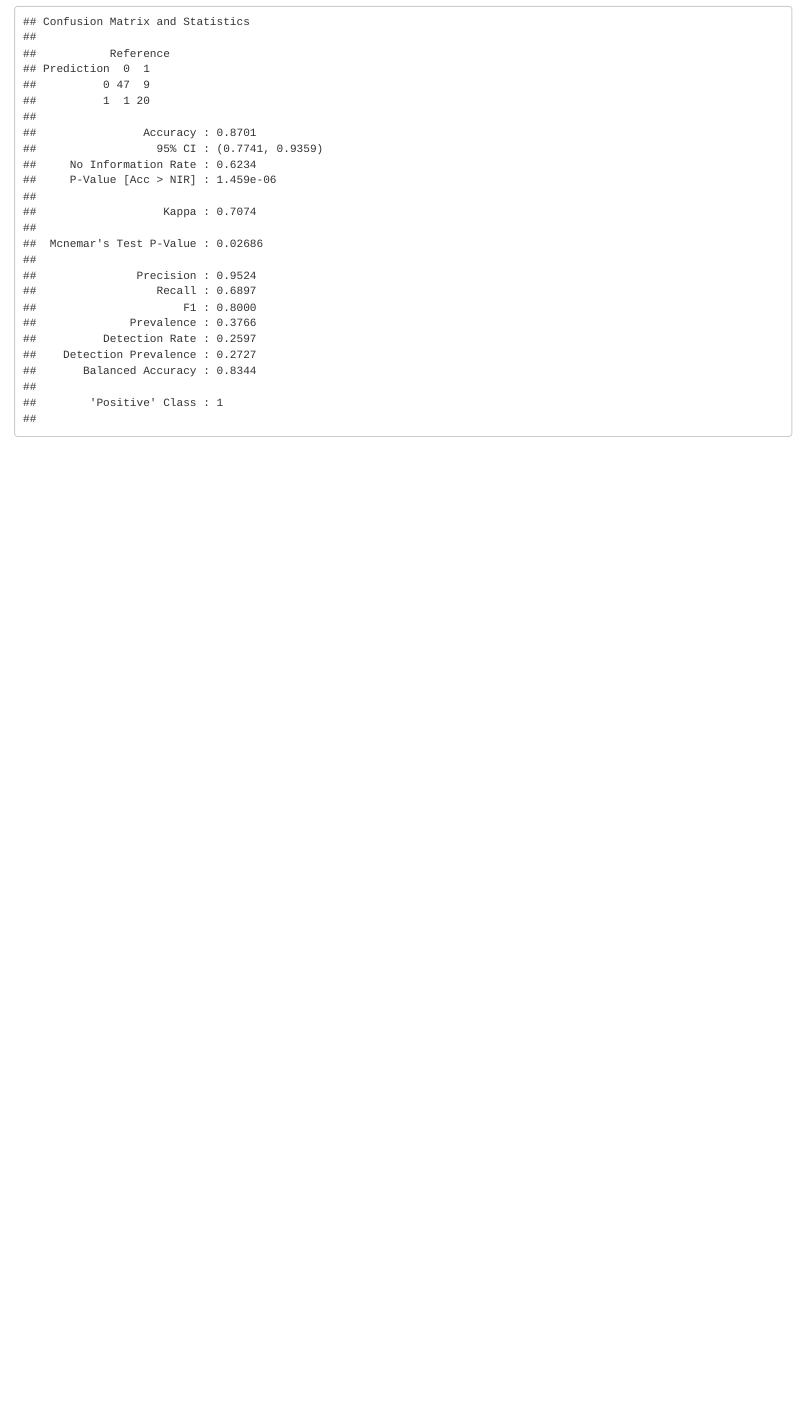
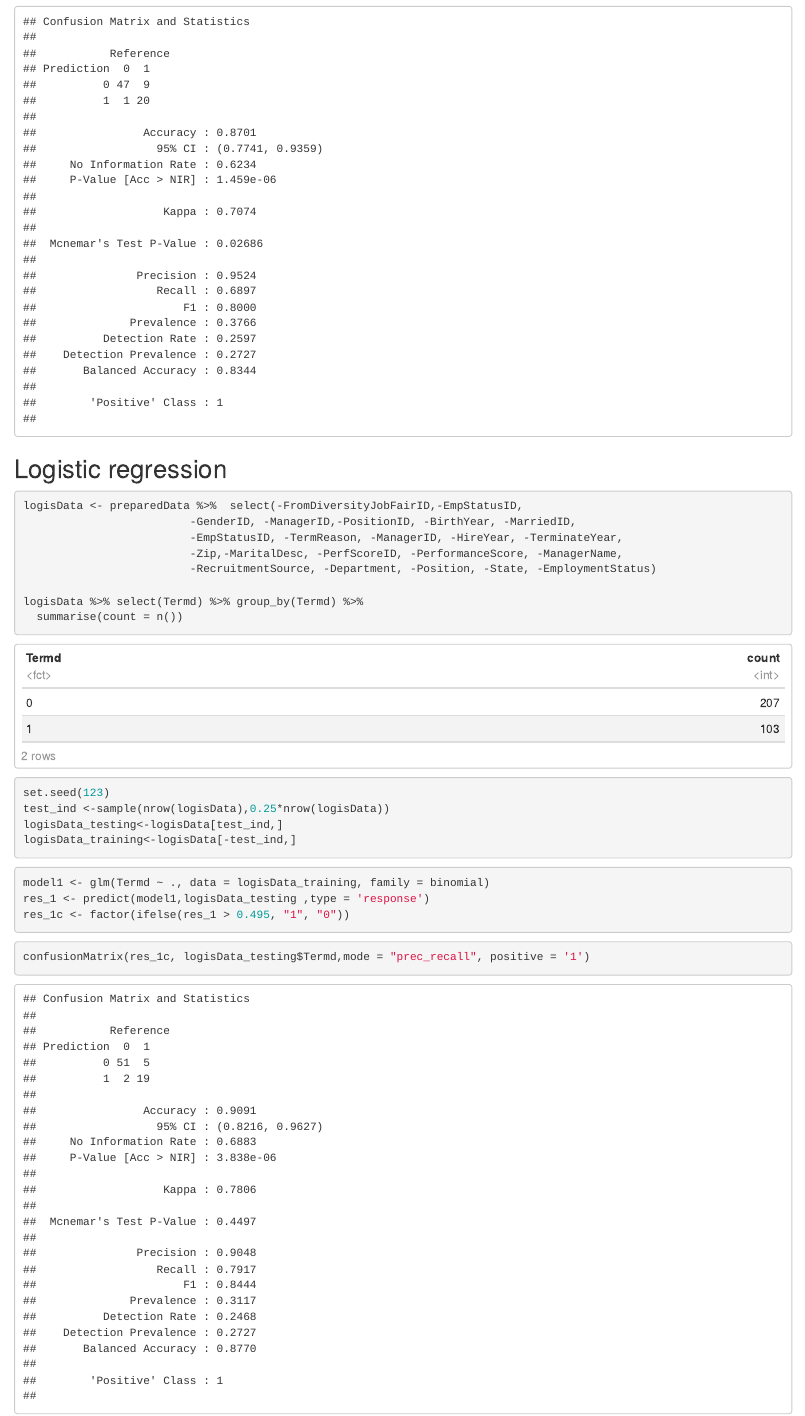
Before and after one commit to chayawaranon/employee-attrition-prediction-R, an R Markdown document (notebook.Rmd): the page in a window 1100 px wide, from 3220 px down. Rendered offline with R 4.5, knitr and Pandoc, with nearby package versions; some code elsewhere in the file could not run offline.

Commit message:
update nb

````diff
--- a/notebook.Rmd
+++ b/notebook.Rmd
@@ -82,3 +82,34 @@ confusionMatrix(resp2,
                 mode = "prec_recall"
 )
 ```
+## Logistic regression
+```{r}
+logisData <- preparedData %>%  select(-FromDiversityJobFairID,-EmpStatusID,
+                         -GenderID, -ManagerID,-PositionID, -BirthYear, -MarriedID,
+                         -EmpStatusID, -TermReason, -ManagerID, -HireYear, -TerminateYear,
+                         -Zip,-MaritalDesc, -PerfScoreID, -PerformanceScore, -ManagerName,
+                         -RecruitmentSource, -Department, -Position, -State, -EmploymentStatus)
+
+logisData %>% select(Termd) %>% group_by(Termd) %>%
+  summarise(count = n())
+```
+
+
+```{r}
+set.seed(123)
+test_ind <-sample(nrow(logisData),0.25*nrow(logisData))
+logisData_testing<-logisData[test_ind,]
+logisData_training<-logisData[-test_ind,]
+```
+
+
+```{r}
+model1 <- glm(Termd ~ ., data = logisData_training, family = binomial)
+res_1 <- predict(model1,logisData_testing ,type = 'response')
+res_1c <- factor(ifelse(res_1 > 0.495, "1", "0"))
+```
+
+
+```{r}
+confusionMatrix(res_1c, logisData_testing$Termd,mode = "prec_recall", positive = '1')
+```
````
Also changed, not shown: notebook.html.
